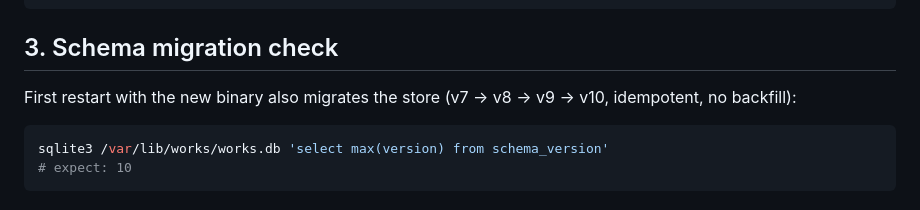
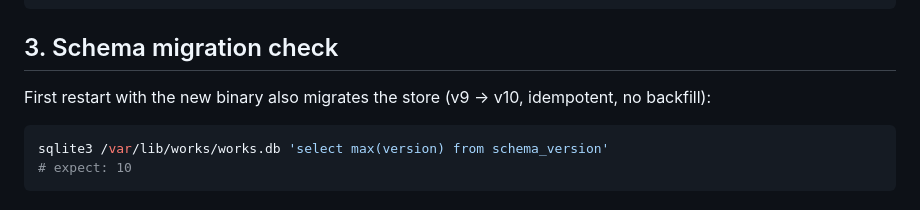
Before and after one commit to Aftergraph/works-execution, a Markdown page: docs/runbooks/link-surface.md, the part around the change. GitHub-like rendering.

````diff
--- a/docs/runbooks/link-surface.md
+++ b/docs/runbooks/link-surface.md
@@ -63,7 +63,7 @@ sudo journalctl -u works-api -n 20 --no-pager | grep WORKS-Link
 
 ## 3. Schema migration check
 
-First restart with the new binary also migrates the store (v7 → v8 → v9 →
+First restart with the new binary also migrates the store (v9 →
 v10, idempotent, no backfill):
 
 ```bash
````
Also changed, not shown: docs/RELEASE-v0.2.0.md (+5 -2 lines).
